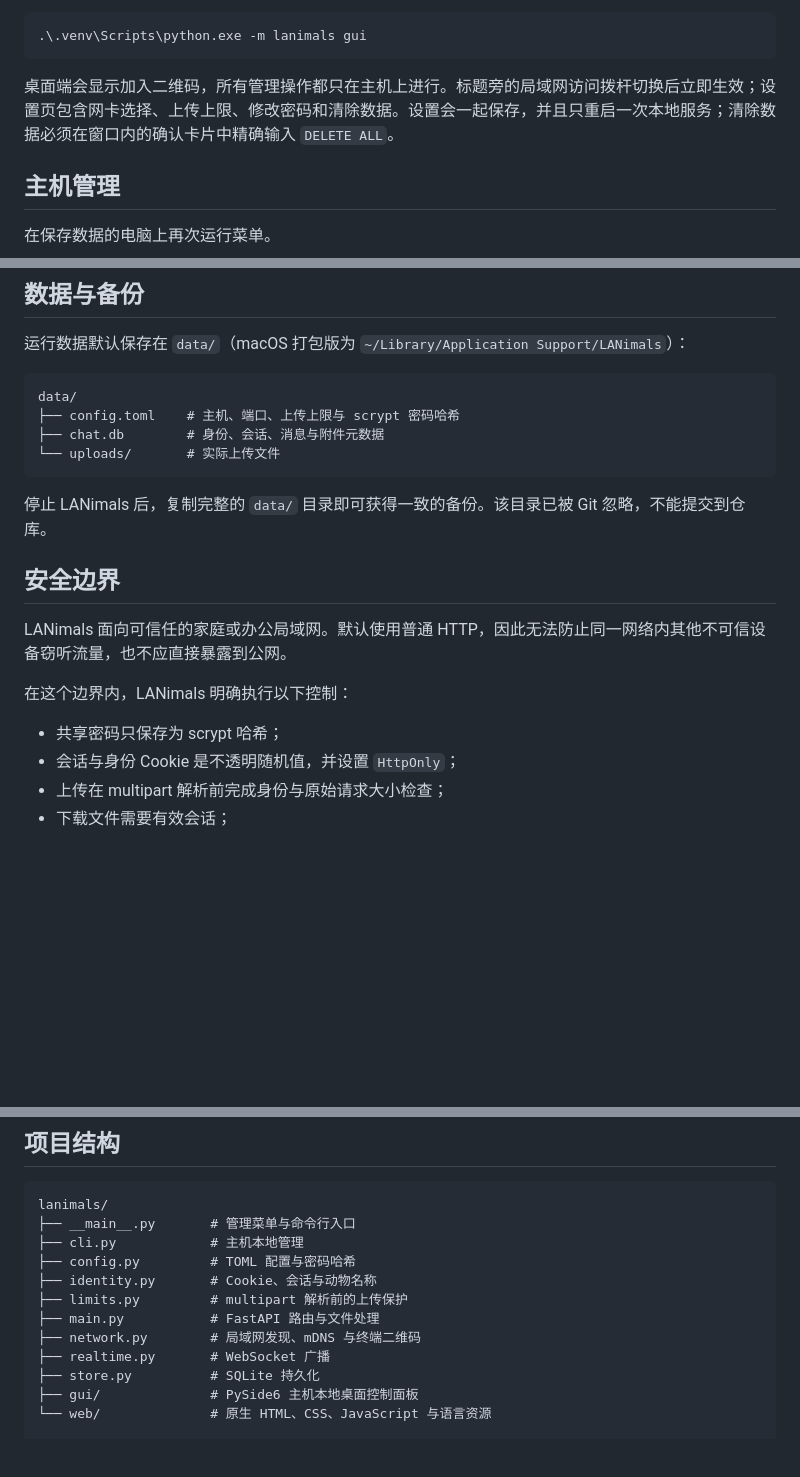
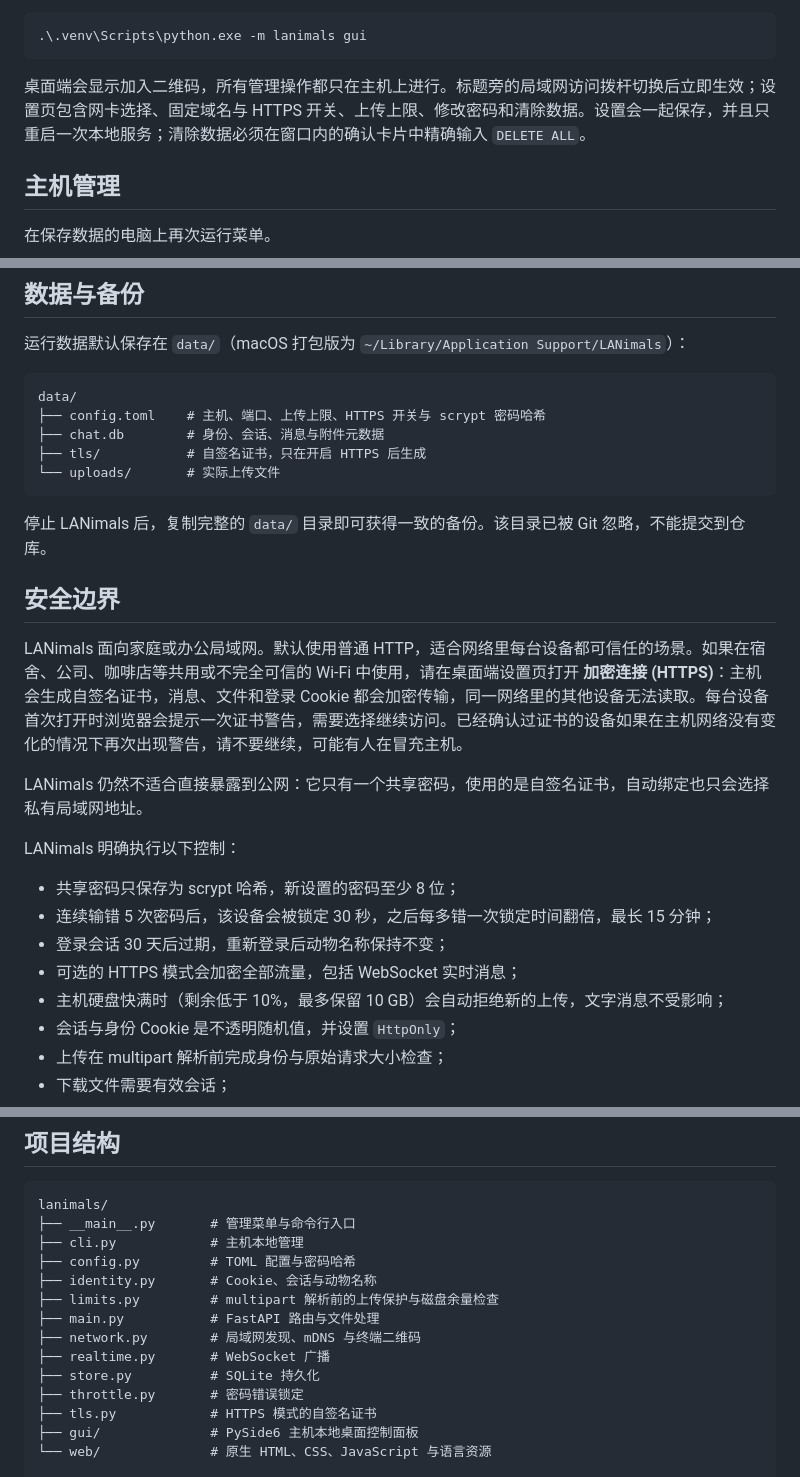
Before and after one commit to sleepyquq/LANimals, a Markdown page: README.zh-CN.md, 3 parts joined by grey strips. GitHub-like rendering; blank space fills up the shorter version.

````diff
--- a/README.zh-CN.md
+++ b/README.zh-CN.md
@@ -125,7 +125,7 @@ Windows PowerShell：
 .\.venv\Scripts\python.exe -m lanimals gui
 ```
 
-桌面端会显示加入二维码，所有管理操作都只在主机上进行。标题旁的局域网访问拨杆切换后立即生效；设置页包含网卡选择、上传上限、修改密码和清除数据。设置会一起保存，并且只重启一次本地服务；清除数据必须在窗口内的确认卡片中精确输入 `DELETE ALL`。
+桌面端会显示加入二维码，所有管理操作都只在主机上进行。标题旁的局域网访问拨杆切换后立即生效；设置页包含网卡选择、固定域名与 HTTPS 开关、上传上限、修改密码和清除数据。设置会一起保存，并且只重启一次本地服务；清除数据必须在窗口内的确认卡片中精确输入 `DELETE ALL`。
 
 ## 主机管理
 
@@ -187,8 +187,9 @@ macOS 和 Linux 请在 GitHub Actions 页面手动运行 **Build and Release LAN
 
 ```text
 data/
-├── config.toml    # 主机、端口、上传上限与 scrypt 密码哈希
+├── config.toml    # 主机、端口、上传上限、HTTPS 开关与 scrypt 密码哈希
 ├── chat.db        # 身份、会话、消息与附件元数据
+├── tls/           # 自签名证书，只在开启 HTTPS 后生成
 └── uploads/       # 实际上传文件
 ```
 
@@ -196,11 +197,17 @@ data/
 
 ## 安全边界
 
-LANimals 面向可信任的家庭或办公局域网。默认使用普通 HTTP，因此无法防止同一网络内其他不可信设备窃听流量，也不应直接暴露到公网。
+LANimals 面向家庭或办公局域网。默认使用普通 HTTP，适合网络里每台设备都可信任的场景。如果在宿舍、公司、咖啡店等共用或不完全可信的 Wi‑Fi 中使用，请在桌面端设置页打开 **加密连接 (HTTPS)**：主机会生成自签名证书，消息、文件和登录 Cookie 都会加密传输，同一网络里的其他设备无法读取。每台设备首次打开时浏览器会提示一次证书警告，需要选择继续访问。已经确认过证书的设备如果在主机网络没有变化的情况下再次出现警告，请不要继续，可能有人在冒充主机。
 
-在这个边界内，LANimals 明确执行以下控制：
+LANimals 仍然不适合直接暴露到公网：它只有一个共享密码，使用的是自签名证书，自动绑定也只会选择私有局域网地址。
 
-- 共享密码只保存为 scrypt 哈希；
+LANimals 明确执行以下控制：
+
+- 共享密码只保存为 scrypt 哈希，新设置的密码至少 8 位；
+- 连续输错 5 次密码后，该设备会被锁定 30 秒，之后每多错一次锁定时间翻倍，最长 15 分钟；
+- 登录会话 30 天后过期，重新登录后动物名称保持不变；
+- 可选的 HTTPS 模式会加密全部流量，包括 WebSocket 实时消息；
+- 主机硬盘快满时（剩余低于 10%，最多保留 10 GB）会自动拒绝新的上传，文字消息不受影响；
 - 会话与身份 Cookie 是不透明随机值，并设置 `HttpOnly`；
 - 上传在 multipart 解析前完成身份与原始请求大小检查；
 - 下载文件需要有效会话；
@@ -216,11 +223,13 @@ lanimals/
 ├── cli.py            # 主机本地管理
 ├── config.py         # TOML 配置与密码哈希
 ├── identity.py       # Cookie、会话与动物名称
-├── limits.py         # multipart 解析前的上传保护
+├── limits.py         # multipart 解析前的上传保护与磁盘余量检查
 ├── main.py           # FastAPI 路由与文件处理
 ├── network.py        # 局域网发现、mDNS 与终端二维码
 ├── realtime.py       # WebSocket 广播
 ├── store.py          # SQLite 持久化
+├── throttle.py       # 密码错误锁定
+├── tls.py            # HTTPS 模式的自签名证书
 ├── gui/              # PySide6 主机本地桌面控制面板
 └── web/              # 原生 HTML、CSS、JavaScript 与语言资源
 
````
Also changed, not shown: README.md (+15 -6 lines).
